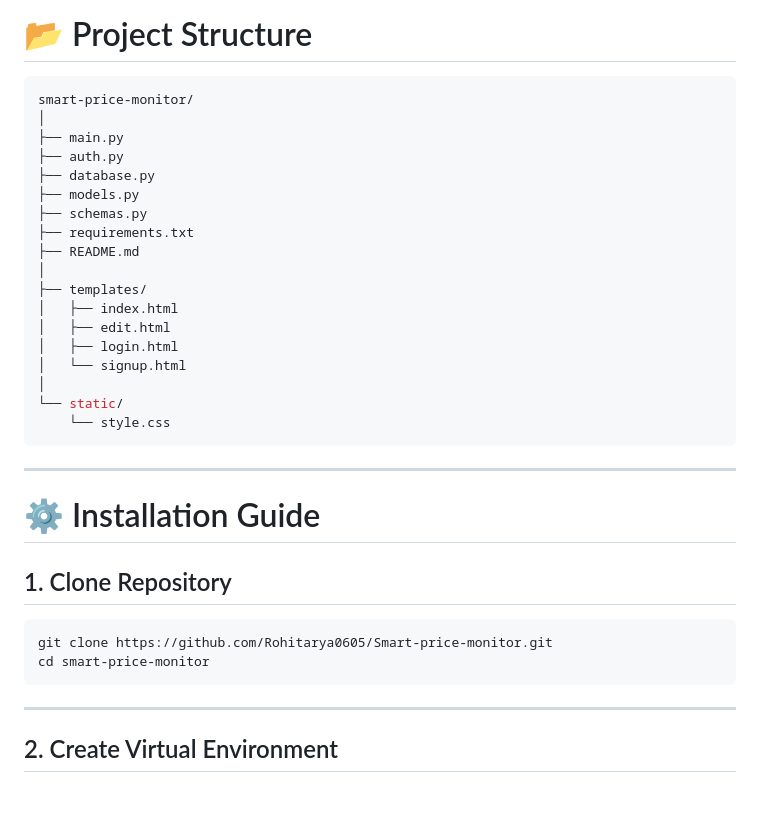
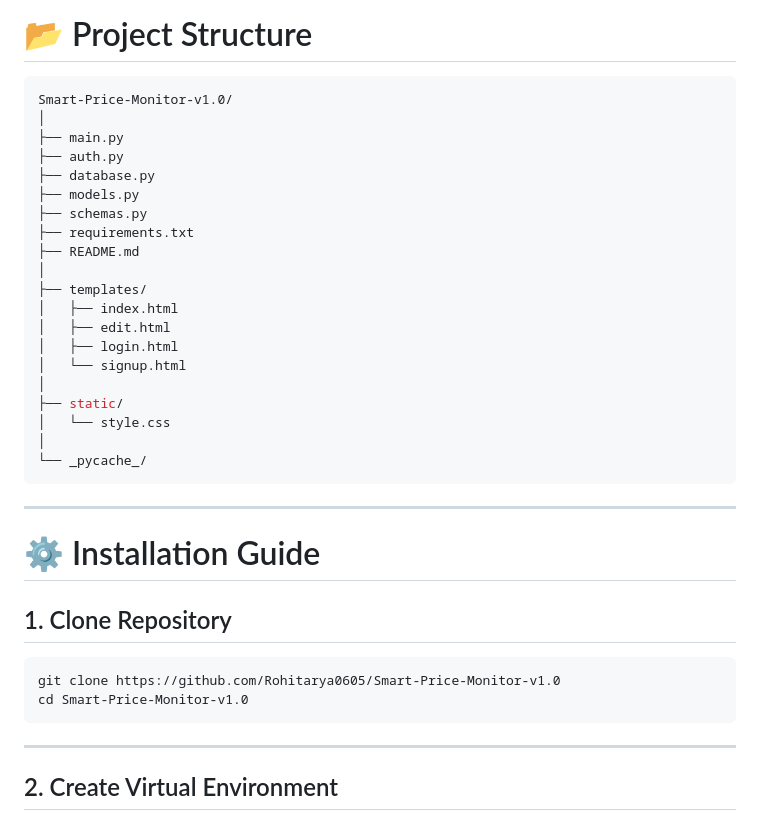
Before and after one commit to Rohitarya0605/Smart-Price-Monitor-v1.0, a Markdown page: README.md, the part around the change. GitHub-like rendering; blank space fills up the shorter version.

Commit message:
Update project structure and clone instructions

````diff
--- a/README.md
+++ b/README.md
@@ -87,7 +87,7 @@ Includes:
 # 📂 Project Structure
 
 ```bash
-smart-price-monitor/
+Smart-Price-Monitor-v1.0/
 │
 ├── main.py
 ├── auth.py
@@ -103,8 +103,10 @@ smart-price-monitor/
 │   ├── login.html
 │   └── signup.html
 │
-└── static/
-    └── style.css
+├── static/
+│   └── style.css
+│
+└── _pycache_/
 ```
 
 ---
@@ -114,8 +116,8 @@ smart-price-monitor/
 ## 1. Clone Repository
 
 ```bash
-git clone https://github.com/Rohitarya0605/Smart-price-monitor.git
-cd smart-price-monitor
+git clone https://github.com/Rohitarya0605/Smart-Price-Monitor-v1.0
+cd Smart-Price-Monitor-v1.0
 ```
 
 ---
````
